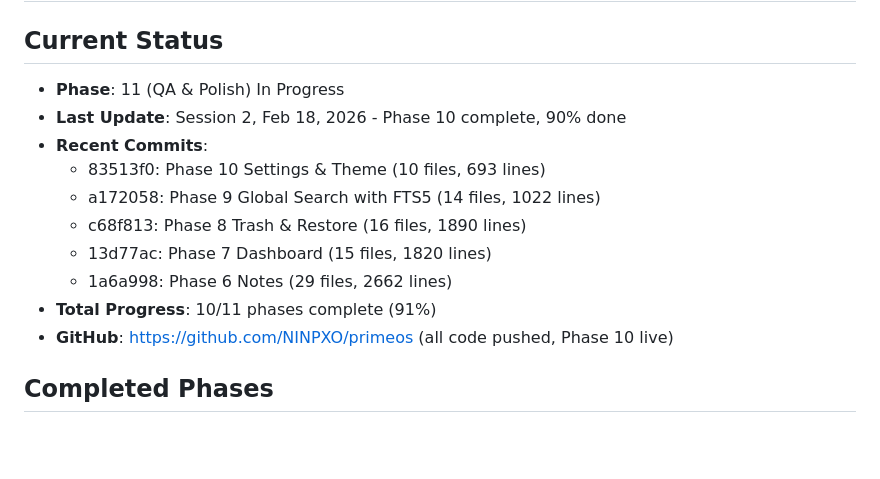
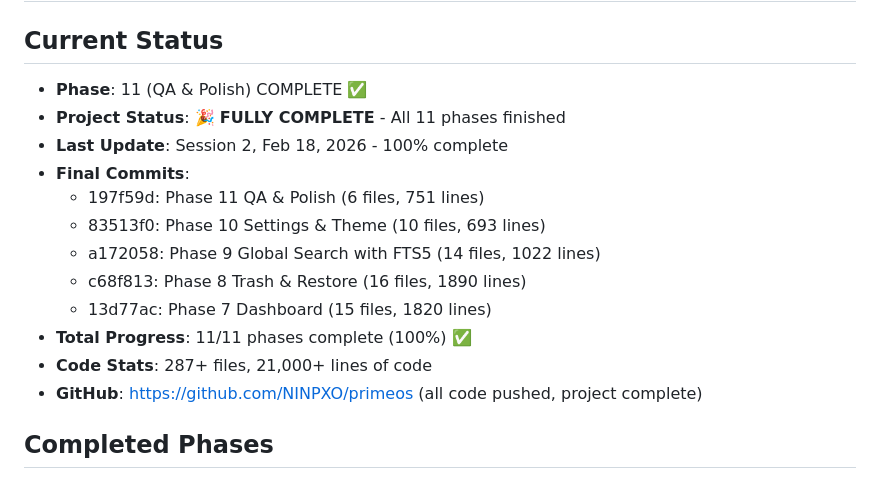
Before and after one commit to NINPXO/primeos, a Markdown page: .claude/memory/MEMORY.md, the part around the change. Rendered like a GitHub page; blank space fills up the shorter version.

Commit message:
Update memory: All 11 phases complete (100%)

```diff
--- a/.claude/memory/MEMORY.md
+++ b/.claude/memory/MEMORY.md
@@ -1,16 +1,18 @@
 # PrimeOS Development Session Memory
 
 ## Current Status
-- **Phase**: 11 (QA & Polish) In Progress
-- **Last Update**: Session 2, Feb 18, 2026 - Phase 10 complete, 90% done
-- **Recent Commits**:
+- **Phase**: 11 (QA & Polish) COMPLETE ✅
+- **Project Status**: 🎉 **FULLY COMPLETE** - All 11 phases finished
+- **Last Update**: Session 2, Feb 18, 2026 - 100% complete
+- **Final Commits**:
+  - 197f59d: Phase 11 QA & Polish (6 files, 751 lines)
   - 83513f0: Phase 10 Settings & Theme (10 files, 693 lines)
   - a172058: Phase 9 Global Search with FTS5 (14 files, 1022 lines)
   - c68f813: Phase 8 Trash & Restore (16 files, 1890 lines)
   - 13d77ac: Phase 7 Dashboard (15 files, 1820 lines)
-  - 1a6a998: Phase 6 Notes (29 files, 2662 lines)
-- **Total Progress**: 10/11 phases complete (91%)
-- **GitHub**: https://github.com/NINPXO/primeos (all code pushed, Phase 10 live)
+- **Total Progress**: 11/11 phases complete (100%) ✅
+- **Code Stats**: 287+ files, 21,000+ lines of code
+- **GitHub**: https://github.com/NINPXO/primeos (all code pushed, project complete)
 
 ## Completed Phases
 - ✅ Phase 0: Flutter project scaffold (pubspec.yaml, main.dart, app.dart, folder structure)
```
